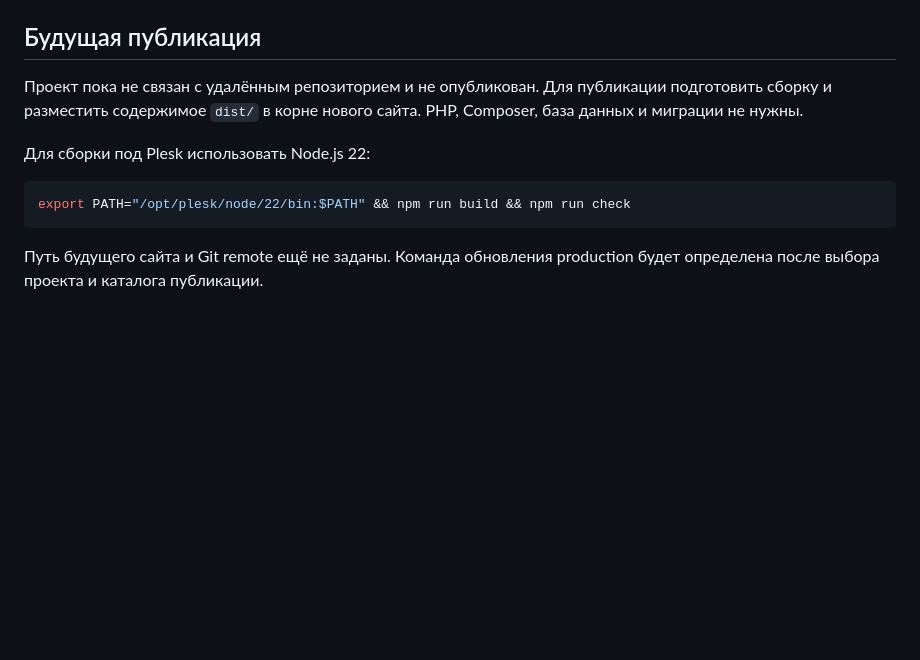
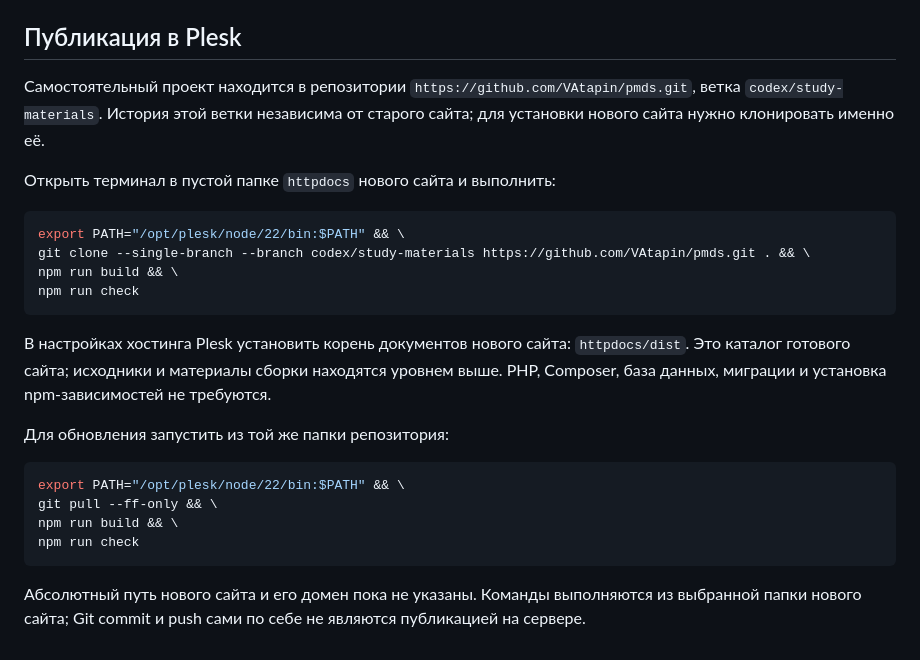
Before and after one commit to VAtapin/pmds, a Markdown page: README.md, the part around the change. Rendered like a GitHub page; blank space fills up the shorter version.

Commit message:
Document Plesk deployment for study materials branch

````diff
--- a/README.md
+++ b/README.md
@@ -35,14 +35,28 @@ npm run dev
 - `scripts/serve.mjs` — локальный сервер с поддержкой перемотки аудиозаписи.
 - `dist/` — результат сборки, не хранится в Git.
 
-## Будущая публикация
+## Публикация в Plesk
 
-Проект пока не связан с удалённым репозиторием и не опубликован. Для публикации подготовить сборку и разместить содержимое `dist/` в корне нового сайта. PHP, Composer, база данных и миграции не нужны.
+Самостоятельный проект находится в репозитории `https://github.com/VAtapin/pmds.git`, ветка `codex/study-materials`. История этой ветки независима от старого сайта; для установки нового сайта нужно клонировать именно её.
 
-Для сборки под Plesk использовать Node.js 22:
+Открыть терминал в пустой папке `httpdocs` нового сайта и выполнить:
 
 ```bash
-export PATH="/opt/plesk/node/22/bin:$PATH" && npm run build && npm run check
+export PATH="/opt/plesk/node/22/bin:$PATH" && \
+git clone --single-branch --branch codex/study-materials https://github.com/VAtapin/pmds.git . && \
+npm run build && \
+npm run check
 ```
 
-Путь будущего сайта и Git remote ещё не заданы. Команда обновления production будет определена после выбора проекта и каталога публикации.
+В настройках хостинга Plesk установить корень документов нового сайта: `httpdocs/dist`. Это каталог готового сайта; исходники и материалы сборки находятся уровнем выше. PHP, Composer, база данных, миграции и установка npm-зависимостей не требуются.
+
+Для обновления запустить из той же папки репозитория:
+
+```bash
+export PATH="/opt/plesk/node/22/bin:$PATH" && \
+git pull --ff-only && \
+npm run build && \
+npm run check
+```
+
+Абсолютный путь нового сайта и его домен пока не указаны. Команды выполняются из выбранной папки нового сайта; Git commit и push сами по себе не являются публикацией на сервере.
````
Also changed, not shown: PROJECT_STATUS.md (+3 -3 lines).
